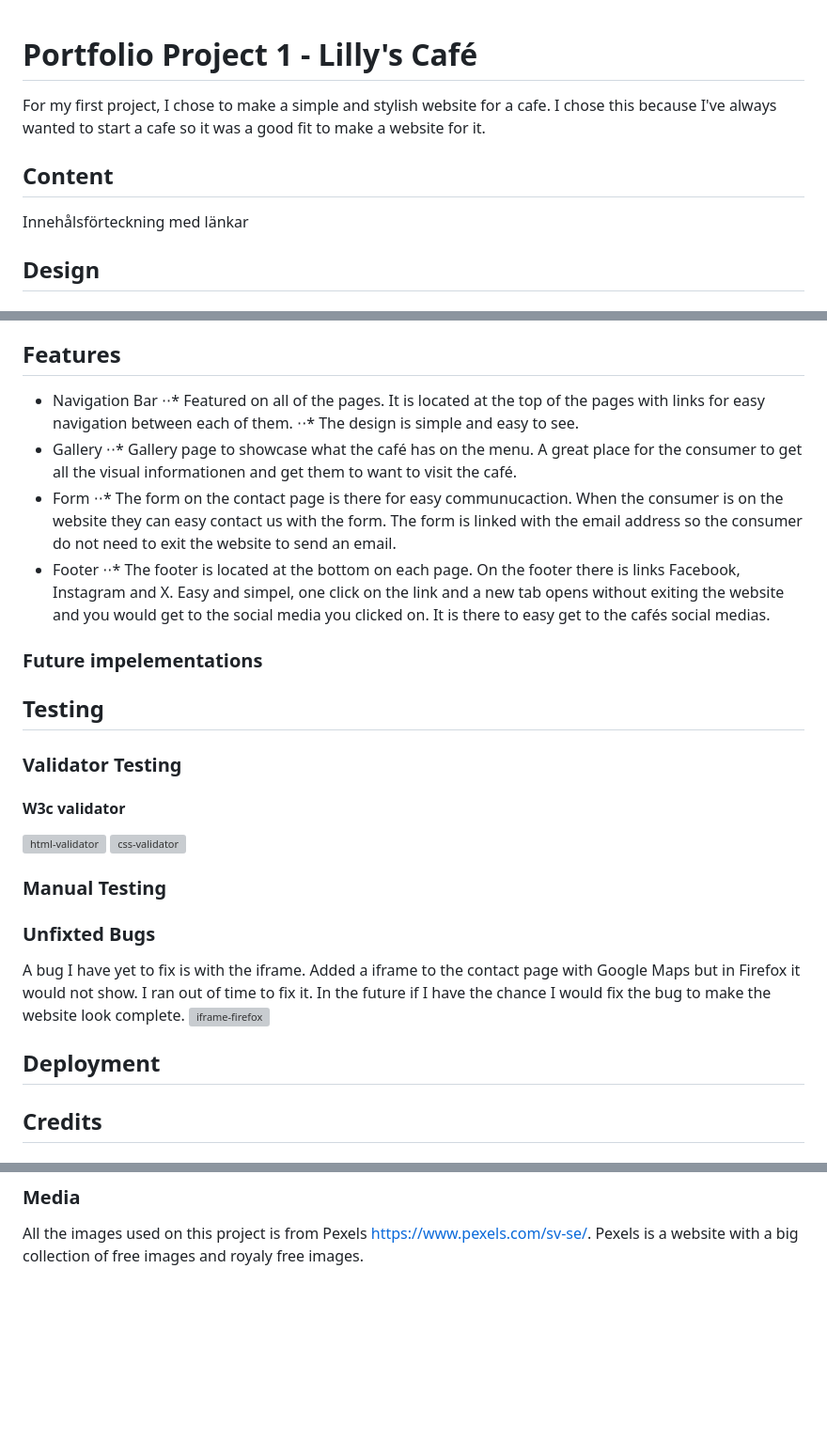
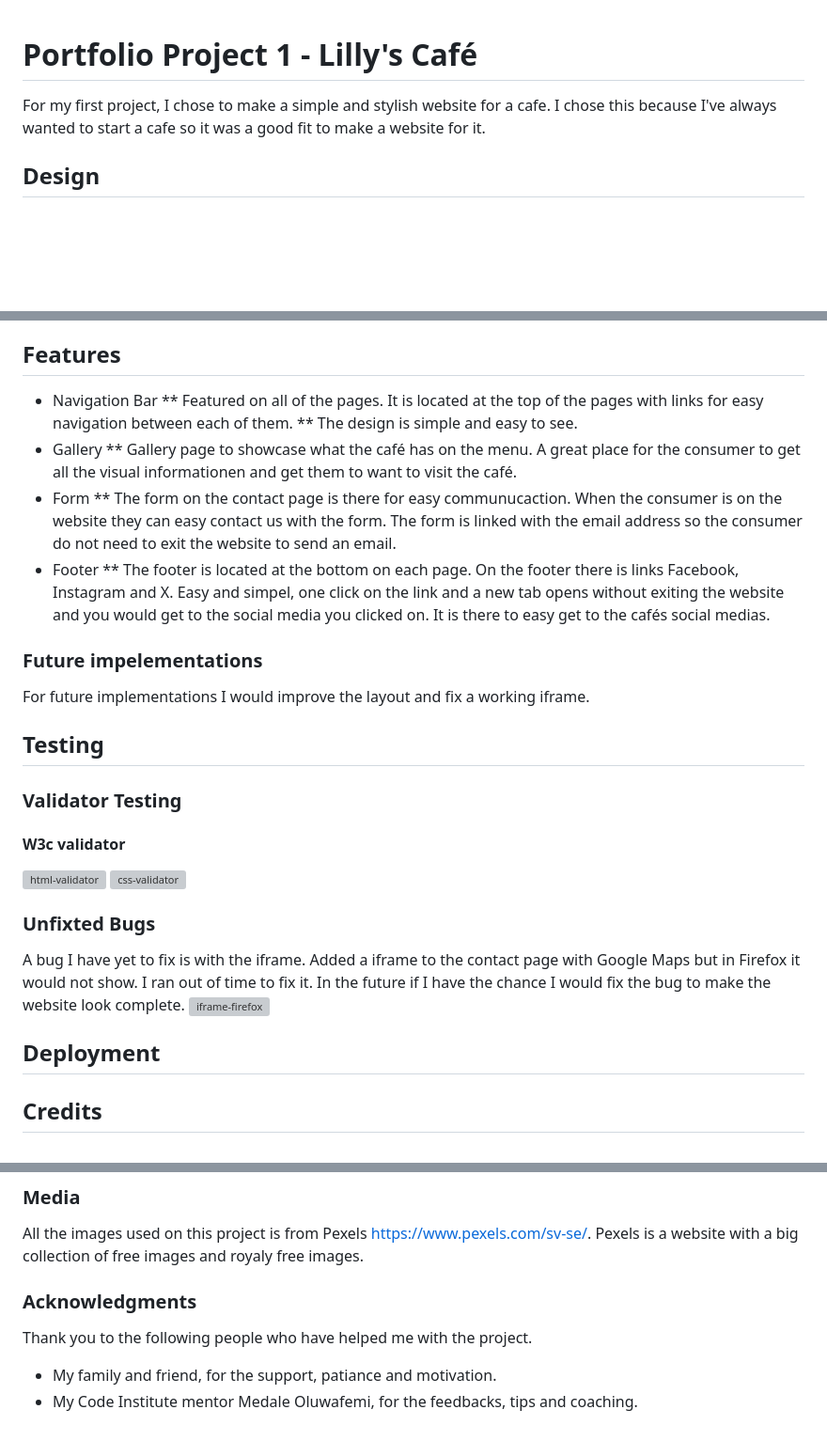
Before and after one commit to JessikaKarl/project-portfolio-1, a Markdown page: README.md, 3 parts joined by grey strips. Shown: that part at 94% size. Rendered like a GitHub page; blank space fills up the shorter version; grey boxes are pictures that could not be loaded.

```diff
--- a/README.md
+++ b/README.md
@@ -1,7 +1,5 @@
 # Portfolio Project 1 - Lilly's Café
 For my first project, I chose to make a simple and stylish website for a cafe. I chose this because I've always wanted to start a cafe so it was a good fit to make a website for it.
-## Content
-Innehålsförteckning med länkar
 ## Design
 ### Colours
 <img width="354" alt="colour" src="https://github.com/JessikaKarl/project-portfolio-1/assets/147527640/f0cb6a2f-d549-4963-ad62-34806a86b578">
@@ -19,30 +17,36 @@ The images I choose for this project
 I tried to make the website so similer to the wireframes as possible. With what I knew about HTML and CSS it got pretty close to what I inteted.
 ## Features
 * Navigation Bar
-⋅⋅* Featured on all of the pages. It is located at the top of the pages with links for easy navigation between each of them.
-⋅⋅* The design is simple and easy to see.
+** Featured on all of the pages. It is located at the top of the pages with links for easy navigation between each of them.
+** The design is simple and easy to see.
 * Gallery
-⋅⋅* Gallery page to showcase what the café has on the menu. A great place for the consumer to get all the visual informationen and get them to want to visit the café.
+** Gallery page to showcase what the café has on the menu. A great place for the consumer to get all the visual informationen and get them to want to visit the café.
 * Form
-⋅⋅* The form on the contact page is there for easy communucaction. When the consumer is on the website they can easy contact us with the form. The form is linked with the email address so the consumer do not need to exit the website to send an email.
+** The form on the contact page is there for easy communucaction. When the consumer is on the website they can easy contact us with the form. The form is linked with the email address so the consumer do not need to exit the website to send an email.
 * Footer
-⋅⋅* The footer is located at the bottom on each page. On the footer there is links Facebook, Instagram and X. Easy and simpel, one click on the link and a new tab opens without exiting the website and you would get to the social media you clicked on. It is there to easy get to the cafés social medias.
+** The footer is located at the bottom on each page. On the footer there is links Facebook, Instagram and X. Easy and simpel, one click on the link and a new tab opens without exiting the website and you would get to the social media you clicked on. It is there to easy get to the cafés social medias.
 ### Future impelementations
+For future implementations I would improve the layout and fix a working iframe.
 ## Testing
+
 ### Validator Testing
 #### W3c validator
 <img width="459" alt="html-validator" src="https://github.com/JessikaKarl/project-portfolio-1/assets/147527640/194db049-712d-45d0-a967-784e3d116cce">
 <img width="890" alt="css-validator" src="https://github.com/JessikaKarl/project-portfolio-1/assets/147527640/63ecd4f9-6403-4c69-bcd2-633c542088b5">
 
-### Manual Testing
 ### Unfixted Bugs
 A bug I have yet to fix is with the iframe. Added a iframe to the contact page with Google Maps but in Firefox it would not show. I ran out of time to fix it. In the future if I have the chance I would fix the bug to make the website look complete.
 <img width="826" alt="iframe-firefox" src="https://github.com/JessikaKarl/project-portfolio-1/assets/147527640/f0b48ec7-6208-47a5-8727-aec30c30330b">
 
 ## Deployment
+
 ## Credits
 ### Content
 * Text contet for this project was written by me.
 * I used W3Schools for help with the project. If I did not know how to do it or was not sure how to I looked it up there. One specific part that I need help with was the gallery. How to get the images in two culumes. After looking it up there it was much easier to continue with the project.
 ### Media
 All the images used on this project is from Pexels https://www.pexels.com/sv-se/. Pexels is a website with a big collection of free images and royaly free images.
+### Acknowledgments
+Thank you to the following people who have helped me with the project.
+* My family and friend, for the support,  patiance and motivation.
+* My Code Institute mentor Medale Oluwafemi, for the feedbacks, tips and coaching.
```
